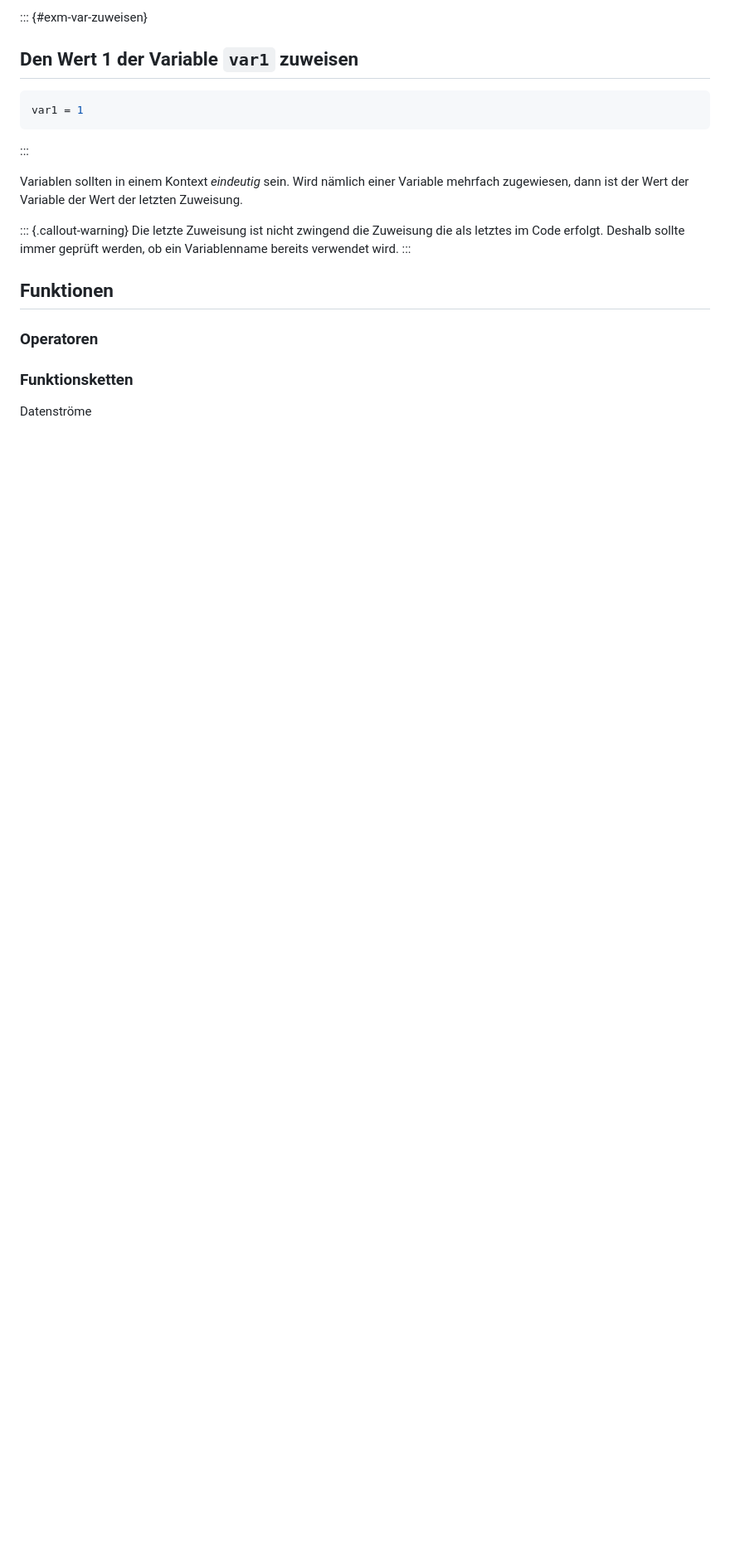
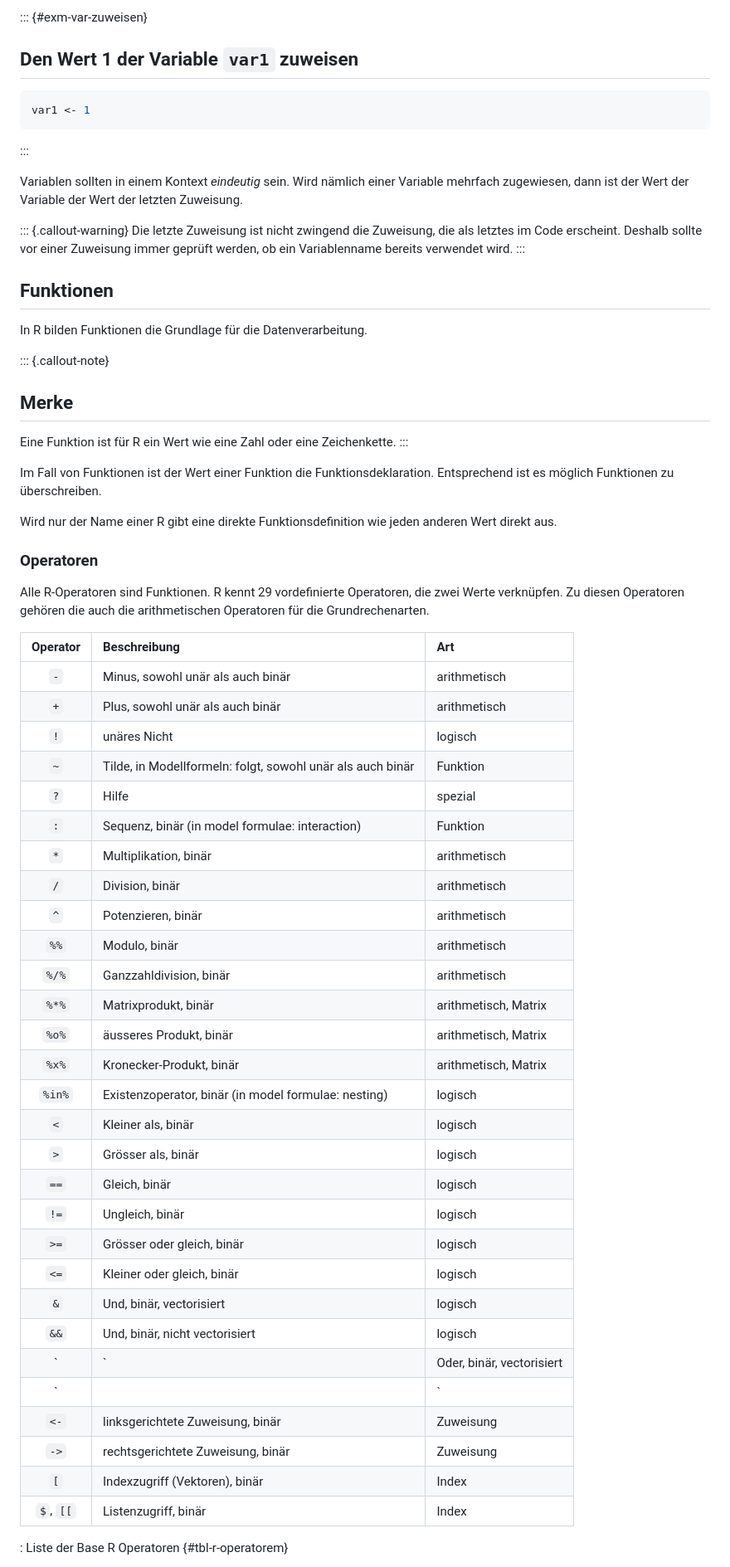
Before and after one commit to dxiai/dxi-r, a Markdown page: kapitel/variablen/kapitel.md, the part around one of its changes. Shown at 83% size. Rendered like a GitHub page; blank space fills up the shorter version.

Commit message:
Operatoren und Funktionsketten

````diff
--- a/kapitel/variablen/kapitel.md
+++ b/kapitel/variablen/kapitel.md
@@ -17,23 +17,64 @@ Variablen sind spezielle R Symbole (s. @sec-chapter-language) mit denen Werte f
 ::: {#exm-var-zuweisen}
 ## Den Wert 1 der Variable `var1` zuweisen
 ```r
-var1 = 1
+var1 <- 1
 ```
 :::
 
 Variablen sollten in einem Kontext *eindeutig* sein. Wird nämlich einer Variable mehrfach zugewiesen, dann ist der Wert der Variable der Wert der letzten Zuweisung.
 
 ::: {.callout-warning}
-Die letzte Zuweisung ist nicht zwingend die Zuweisung die als letztes im Code erfolgt. Deshalb sollte immer geprüft werden, ob ein Variablenname bereits verwendet wird.
+Die letzte Zuweisung ist nicht zwingend die Zuweisung, die als letztes im Code erscheint. Deshalb sollte vor einer Zuweisung immer geprüft werden, ob ein Variablenname bereits verwendet wird.
 :::
 
 ## Funktionen
 
+In R bilden Funktionen die Grundlage für die Datenverarbeitung.
+
+::: {.callout-note}
+## Merke
+Eine Funktion ist für R ein Wert wie eine Zahl oder eine Zeichenkette.
+:::
+
+Im Fall von Funktionen ist der Wert einer Funktion die Funktionsdeklaration. Entsprechend ist es möglich Funktionen zu überschreiben.
+
+Wird nur der Name einer R gibt eine direkte Funktionsdefinition wie jeden anderen Wert direkt aus.
 
 ### Operatoren
 
+Alle R-Operatoren sind Funktionen. R kennt 29 vordefinierte Operatoren, die zwei Werte verknüpfen. Zu diesen Operatoren gehören die auch die arithmetischen Operatoren für die Grundrechenarten.
 
-### Funktionsketten
+| Operator | Beschreibung | Art |
+| :---: | :------- | :--- |
+|  `-` |	Minus, sowohl unär als auch binär | arithmetisch |
+| `+`	| Plus, sowohl unär als auch binär | arithmetisch |
+| `!` |	unäres Nicht | logisch |
+| `~`	| Tilde, in Modellformeln: folgt, sowohl unär als auch binär | Funktion |
+| `?`	| Hilfe | spezial |
+| `:`	| Sequenz, binär (in model formulae: interaction) | Funktion |
+| `*`	| Multiplikation, binär | arithmetisch |
+| `/`	| Division, binär | arithmetisch |
+| `^`	| Potenzieren, binär | arithmetisch |
+| `%%`	| Modulo, binär | arithmetisch |
+| `%/%`	| Ganzzahldivision, binär | arithmetisch |
+| `%*%`	| Matrixprodukt, binär | arithmetisch, Matrix |
+| `%o%`	| äusseres Produkt, binär | arithmetisch, Matrix |
+| `%x%`	| Kronecker-Produkt, binär | arithmetisch, Matrix |
+| `%in%`	| Existenzoperator, binär (in model formulae: nesting) | logisch |
+| `<`	| Kleiner als, binär |  logisch |
+| `>`	| Grösser als, binär | logisch |
+| `==` |	Gleich, binär | logisch |
+| `!=` |	Ungleich, binär | logisch |
+| `>=` |	Grösser oder gleich, binär | logisch |
+| `<=` |	Kleiner oder gleich, binär | logisch |
+| `&`	| Und, binär, vectorisiert | logisch |
+| `&&`	| Und, binär, nicht vectorisiert | logisch |
+| `|` |	Oder, binär, vectorisiert | logisch |
+| `||` |	Oder, binär, nicht vectorisiert | logisch |
+| `<-` |	linksgerichtete Zuweisung, binär | Zuweisung |
+| `->` |	rechtsgerichtete Zuweisung, binär | Zuweisung |
+| `[` | Indexzugriff (Vektoren), binär |  Index |
+| `$`, `[[`	| Listenzugriff, binär | Index |
 
-Datenströme
+: Liste der Base R Operatoren {#tbl-r-operatorem}
 
````
Also changed, not shown: other parts of kapitel/variablen/kapitel.md (+73 -6 lines).
